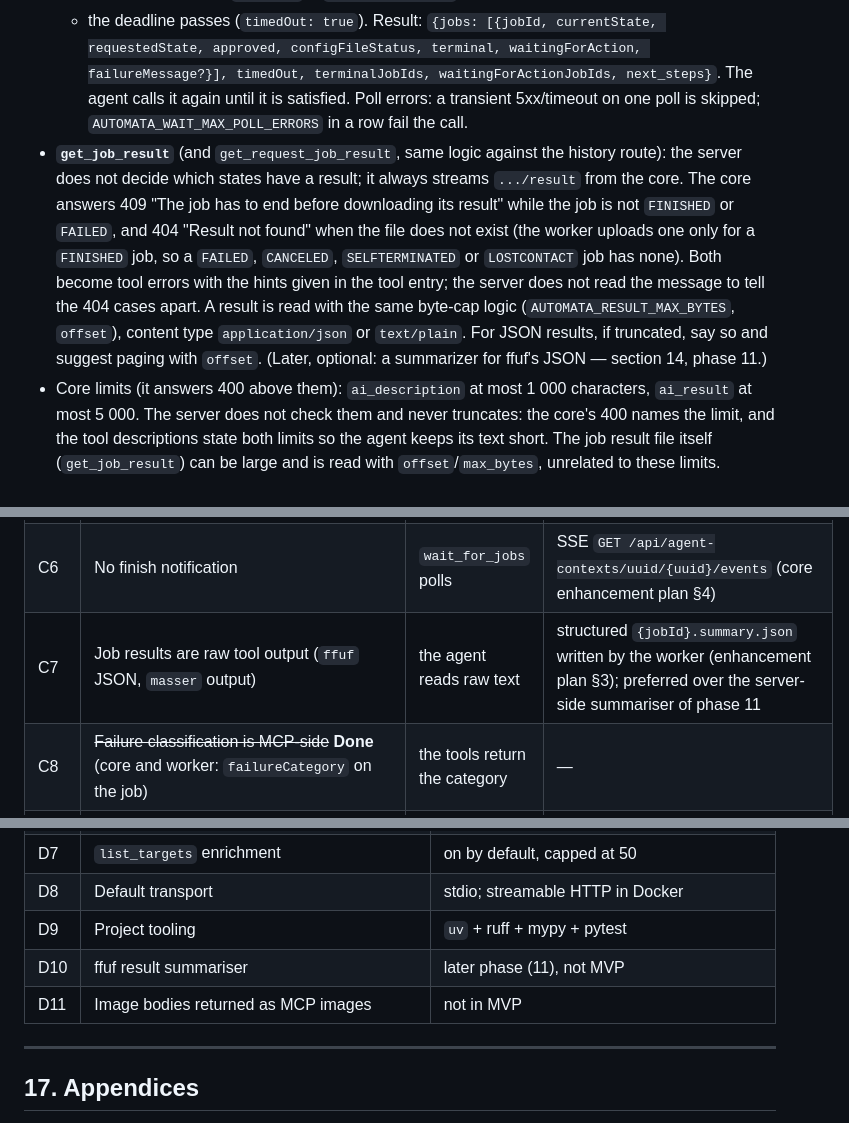
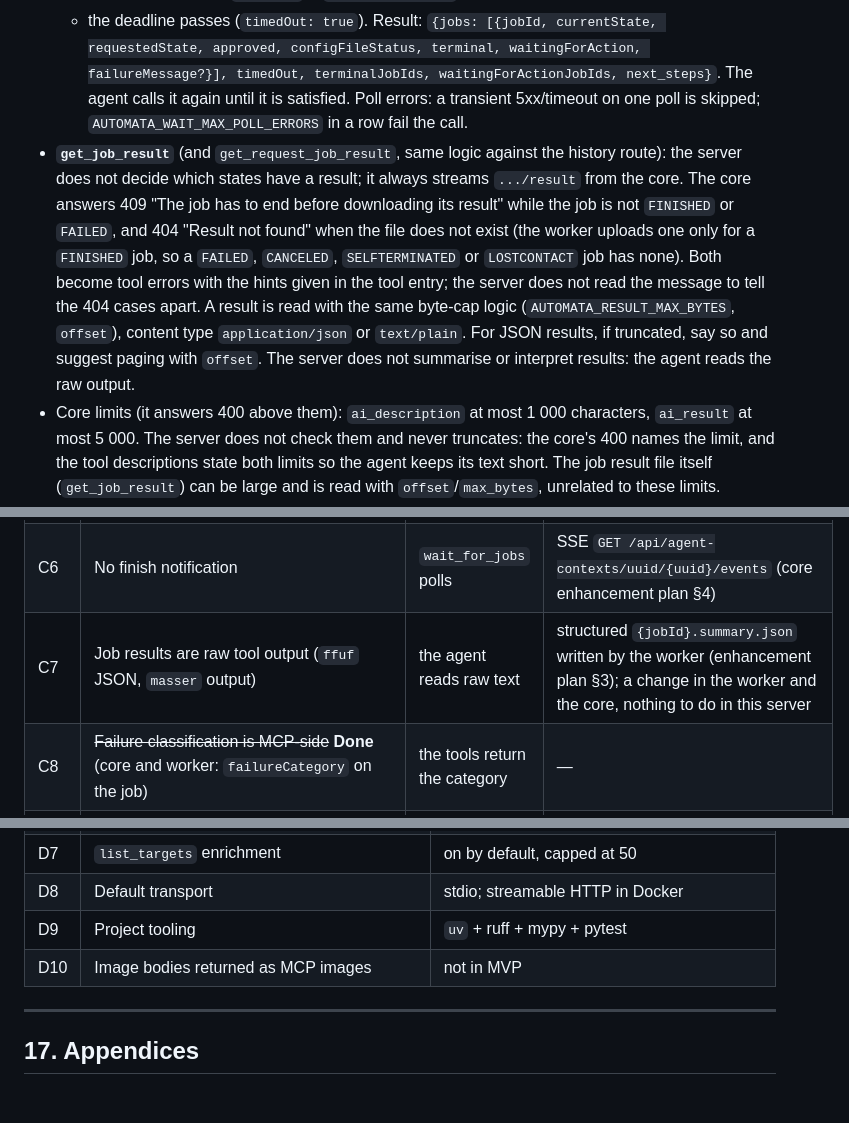
Before and after one commit to anovimous/automata, a Markdown page: mcp/docs/implementation-plan.md, 3 parts joined by grey strips. Drawn GitHub-style; blank space fills up the shorter version.

Commit message:
docs: remove the result summary phase from the plan
The optional phase that summarised ffuf results in the server was never
approved. Results stay raw; structured results remain a note about the worker
and the core.

```diff
--- a/mcp/docs/implementation-plan.md
+++ b/mcp/docs/implementation-plan.md
@@ -504,7 +504,7 @@ The core scopes the findings and enforces every rule (visible = the request of t
   - every job that is not `terminal` is `waitingForAction` (nothing will happen until someone acts);
   - the deadline passes (`timedOut: true`).
   Result: `{jobs: [{jobId, currentState, requestedState, approved, configFileStatus, terminal, waitingForAction, failureMessage?}], timedOut, terminalJobIds, waitingForActionJobIds, next_steps}`. The agent calls it again until it is satisfied. Poll errors: a transient 5xx/timeout on one poll is skipped; `AUTOMATA_WAIT_MAX_POLL_ERRORS` in a row fail the call.
-- **`get_job_result`** (and `get_request_job_result`, same logic against the history route): the server does not decide which states have a result; it always streams `.../result` from the core. The core answers 409 "The job has to end before downloading its result" while the job is not `FINISHED` or `FAILED`, and 404 "Result not found" when the file does not exist (the worker uploads one only for a `FINISHED` job, so a `FAILED`, `CANCELED`, `SELFTERMINATED` or `LOSTCONTACT` job has none). Both become tool errors with the hints given in the tool entry; the server does not read the message to tell the 404 cases apart. A result is read with the same byte-cap logic (`AUTOMATA_RESULT_MAX_BYTES`, `offset`), content type `application/json` or `text/plain`. For JSON results, if truncated, say so and suggest paging with `offset`. (Later, optional: a summarizer for ffuf's JSON — section 14, phase 11.)
+- **`get_job_result`** (and `get_request_job_result`, same logic against the history route): the server does not decide which states have a result; it always streams `.../result` from the core. The core answers 409 "The job has to end before downloading its result" while the job is not `FINISHED` or `FAILED`, and 404 "Result not found" when the file does not exist (the worker uploads one only for a `FINISHED` job, so a `FAILED`, `CANCELED`, `SELFTERMINATED` or `LOSTCONTACT` job has none). Both become tool errors with the hints given in the tool entry; the server does not read the message to tell the 404 cases apart. A result is read with the same byte-cap logic (`AUTOMATA_RESULT_MAX_BYTES`, `offset`), content type `application/json` or `text/plain`. For JSON results, if truncated, say so and suggest paging with `offset`. The server does not summarise or interpret results: the agent reads the raw output.
 - Core limits (it answers 400 above them): `ai_description` at most 1 000 characters, `ai_result` at most 5 000. The server does not check them and never truncates: the core's 400 names the limit, and the tool descriptions state both limits so the agent keeps its text short. The job result file itself (`get_job_result`) can be large and is read with `offset`/`max_bytes`, unrelated to these limits.
 
 ### 9.4 Raw HTTP messages (`services/raw_messages.py`)
@@ -591,7 +591,7 @@ None of these blocks the MVP; each would be a separate core branch (the core rep
 | C4 | Requests added with `add_request` are not in any context | the agent cannot read them back or create jobs on them (by decision) | none required; a human adds them to a context |
 | C5 | A `DRAFT` job cannot be canceled | a draft the agent no longer wants stays | none; the agent just does not queue it |
 | C6 | No finish notification | `wait_for_jobs` polls | SSE `GET /api/agent-contexts/uuid/{uuid}/events` (core enhancement plan §4) |
-| C7 | Job results are raw tool output (`ffuf` JSON, `masser` output) | the agent reads raw text | structured `{jobId}.summary.json` written by the worker (enhancement plan §3); preferred over the server-side summariser of phase 11 |
+| C7 | Job results are raw tool output (`ffuf` JSON, `masser` output) | the agent reads raw text | structured `{jobId}.summary.json` written by the worker (enhancement plan §3); a change in the worker and the core, nothing to do in this server |
 | C8 | ~~Failure classification is MCP-side~~ **Done** (core and worker: `failureCategory` on the job) | the tools return the category | — |
 | C9 | No budgets / test plans / audit log | no hard limit on jobs per context | enhancement plan §1, §2, §9 |
 | C11 | Nothing stops the same job from being created many times (the loop detector was dropped) | the approval gate, the rate caps and the job history bound the load | a per-context job budget (with C9) if a hard limit is wanted |
@@ -660,8 +659,7 @@ Every phase = branches from `staging`, tests included, docs (`docs/core-contract
 | D7 | `list_targets` enrichment | on by default, capped at 50 |
 | D8 | Default transport | stdio; streamable HTTP in Docker |
 | D9 | Project tooling | `uv` + ruff + mypy + pytest |
-| D10 | ffuf result summariser | later phase (11), not MVP |
-| D11 | Image bodies returned as MCP images | not in MVP |
+| D10 | Image bodies returned as MCP images | not in MVP |
 
 ---
 
```
Also changed, not shown: other parts of mcp/docs/implementation-plan.md (+0 -1 lines).
